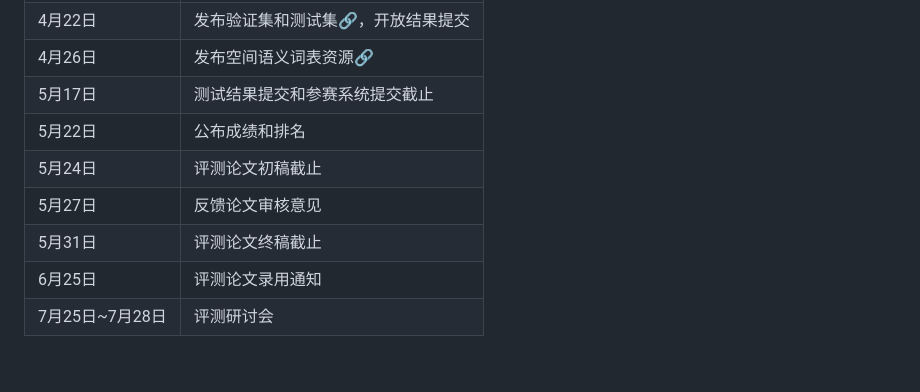
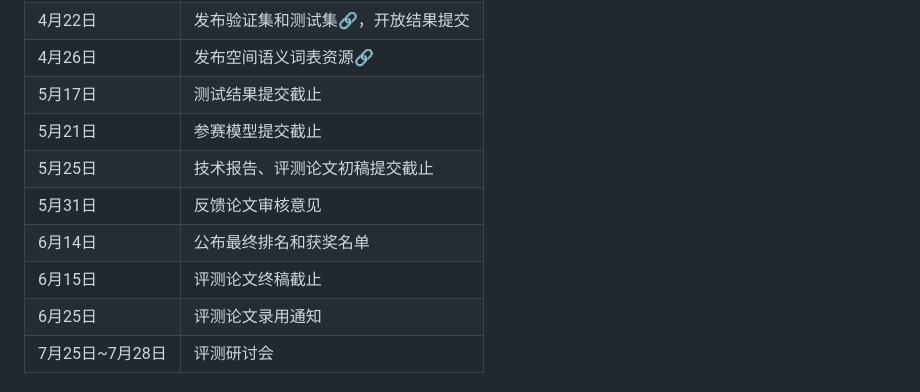
Before and after one commit to 2030NLP/SpaCE2024, a Markdown page: docs/md/index.md, the part around the change. GitHub-like rendering; blank space fills up the shorter version.

```diff
--- a/docs/md/index.md
+++ b/docs/md/index.md
@@ -381,22 +381,26 @@ Acc = 命中正确答案的题数 / 题目总数
 </tr>
 <tr>
 <td>5月17日</td>
-<td>测试结果提交和参赛系统提交截止</td>
+<td>测试结果提交截止</td>
 </tr>
 <tr>
-<td>5月22日</td>
-<td>公布成绩和排名</td>
+<td>5月21日</td>
+<td>参赛模型提交截止</td>
 </tr>
 <tr>
-<td>5月24日</td>
-<td>评测论文初稿截止</td>
+<td>5月25日</td>
+<td>技术报告、评测论文初稿提交截止</td>
 </tr>
 <tr>
-<td>5月27日</td>
+<td>5月31日</td>
 <td>反馈论文审核意见</td>
 </tr>
 <tr>
-<td>5月31日</td>
+<td>6月14日</td>
+<td>公布最终排名和获奖名单</td>
+</tr>
+<tr>
+<td>6月15日</td>
 <td>评测论文终稿截止</td>
 </tr>
 <tr>
```
